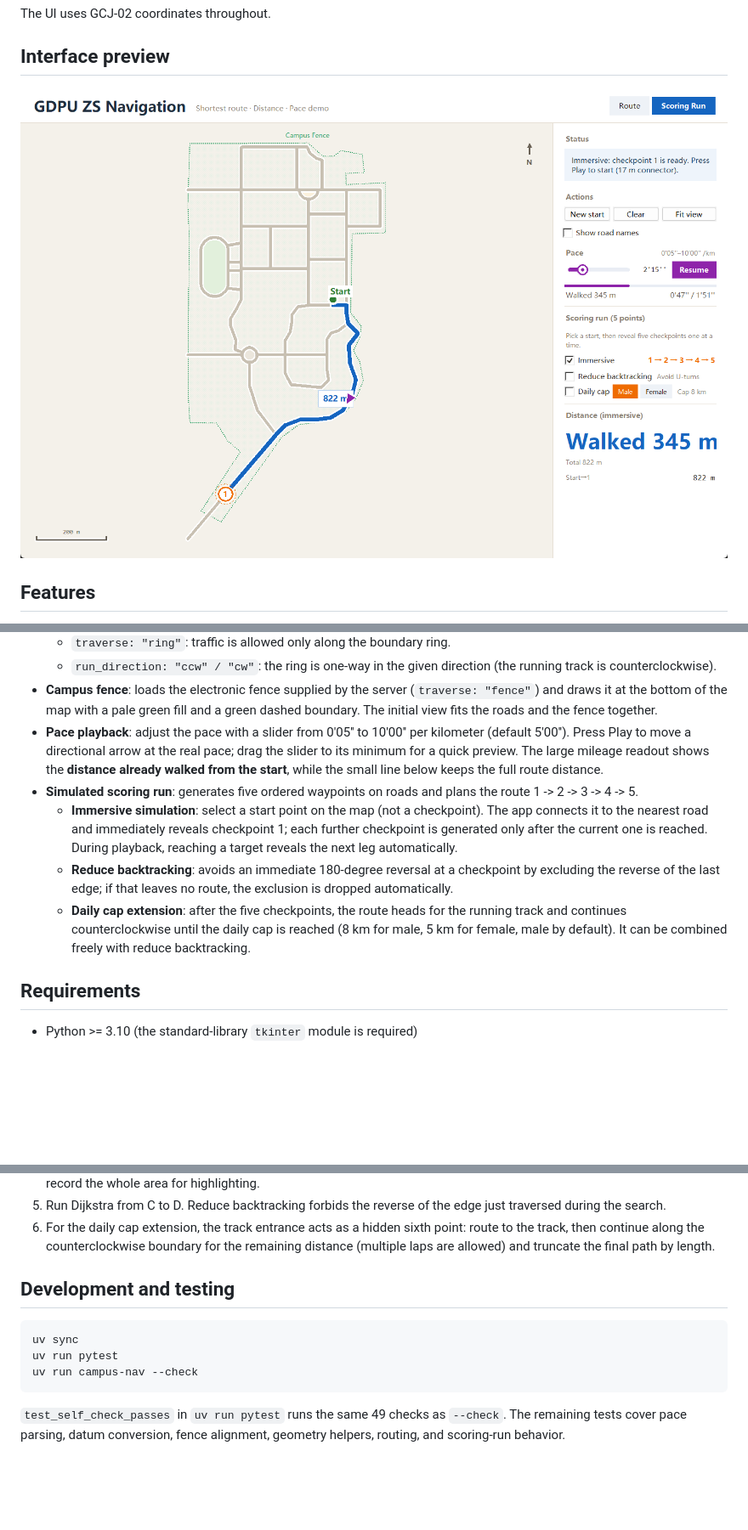
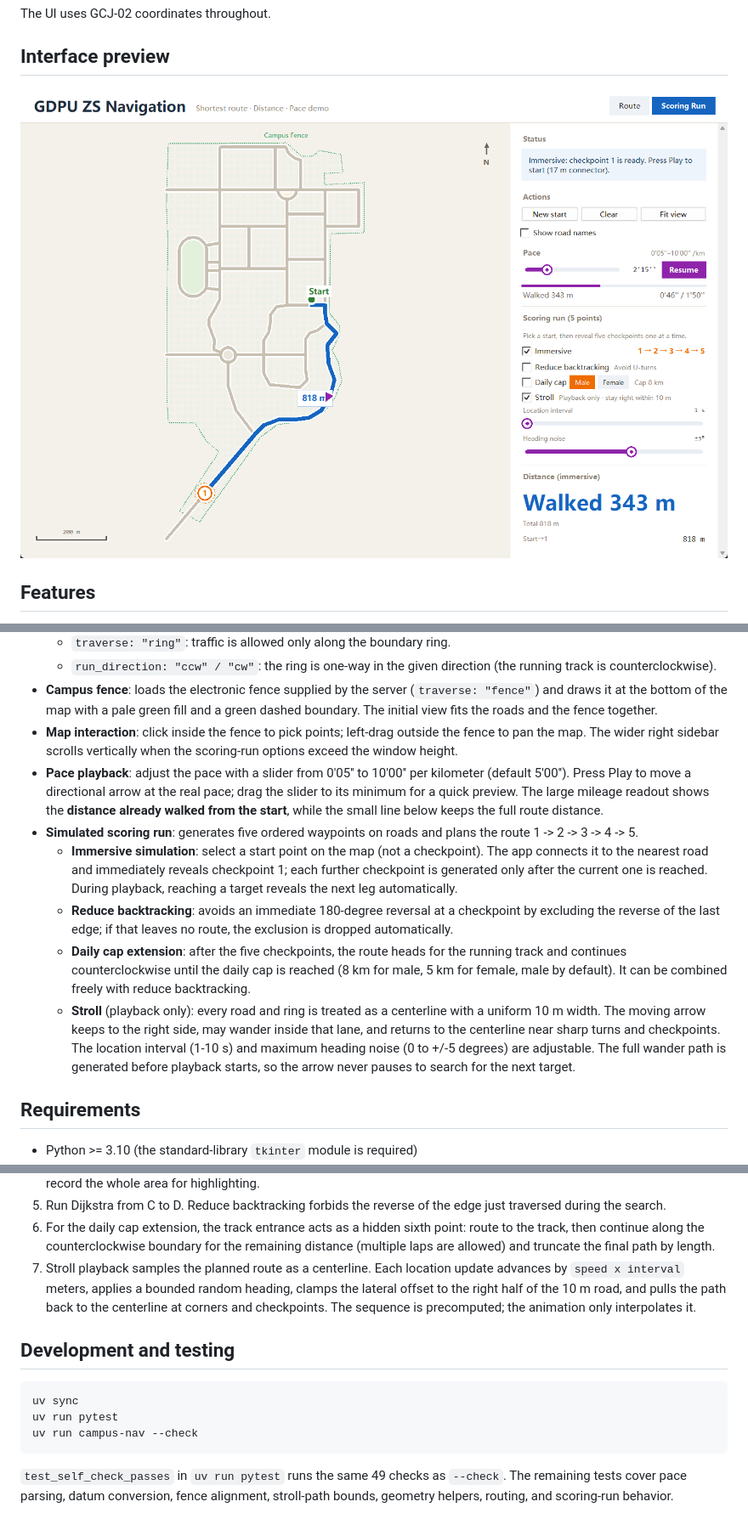
Before and after one commit to demoliisher/campus-nav, a Markdown page: README.md, 3 parts joined by grey strips. Shown at 85% size. Drawn GitHub-style; pictures changed too: docs/immersive.png; blank space fills up the shorter version.

```diff
--- a/README.md
+++ b/README.md
@@ -29,6 +29,9 @@ The UI uses GCJ-02 coordinates throughout.
   (`traverse: "fence"`) and draws it at the bottom of the map with a pale
   green fill and a green dashed boundary. The initial view fits the roads and
   the fence together.
+- **Map interaction**: click inside the fence to pick points; left-drag outside
+  the fence to pan the map. The wider right sidebar scrolls vertically when
+  the scoring-run options exceed the window height.
 - **Pace playback**: adjust the pace with a slider from 0'05'' to 10'00'' per
   kilometer (default 5'00''). Press Play to move a directional arrow at the
   real pace; drag the slider to its minimum for a quick preview. The large
@@ -48,6 +51,13 @@ The UI uses GCJ-02 coordinates throughout.
     the running track and continues counterclockwise until the daily cap is
     reached (8 km for male, 5 km for female, male by default). It can be
     combined freely with reduce backtracking.
+  - **Stroll** (playback only): every road and ring is treated as a centerline
+    with a uniform 10 m width. The moving arrow keeps to the right side, may
+    wander inside that lane, and returns to the centerline near sharp turns and
+    checkpoints. The location interval (1-10 s) and maximum heading noise
+    (0 to +/-5 degrees) are adjustable. The full wander path is generated
+    before playback starts, so the arrow never pauses to search for the next
+    target.
 
 ## Requirements
 
@@ -170,6 +182,11 @@ uv run python scripts/build_gcj02_data.py
    point: route to the track, then continue along the counterclockwise
    boundary for the remaining distance (multiple laps are allowed) and
    truncate the final path by length.
+7. Stroll playback samples the planned route as a centerline. Each location
+   update advances by `speed x interval` meters, applies a bounded random
+   heading, clamps the lateral offset to the right half of the 10 m road, and
+   pulls the path back to the centerline at corners and checkpoints. The
+   sequence is precomputed; the animation only interpolates it.
 
 ## Development and testing
 
@@ -181,4 +198,5 @@ uv run campus-nav --check
 
 `test_self_check_passes` in `uv run pytest` runs the same 49 checks as
 `--check`. The remaining tests cover pace parsing, datum conversion, fence
-alignment, geometry helpers, routing, and scoring-run behavior.
+alignment, stroll-path bounds, geometry helpers, routing, and scoring-run
+behavior.
```
Also changed, not shown: other parts of README.md (+4 -2 lines), 7 other files.
